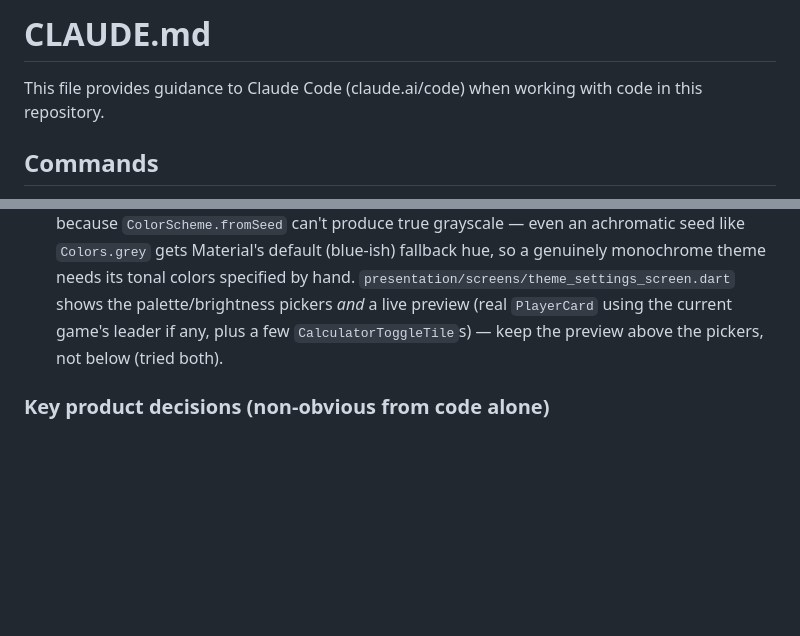
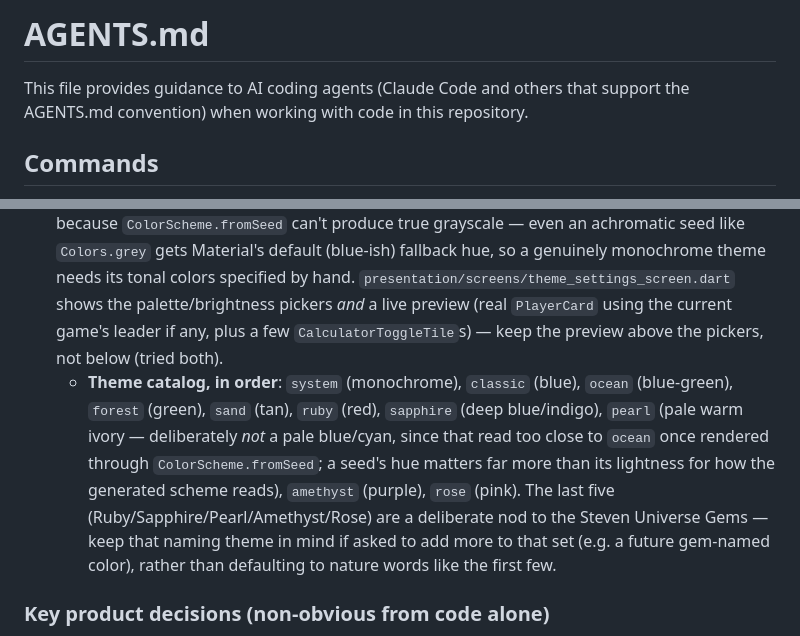
Before and after one commit to eduardo-cortes-herrera/flip_7_score_tracker, a Markdown page: AGENTS.md, 2 parts joined by grey strips. Drawn GitHub-style; blank space fills up the shorter version.

```diff
--- a/AGENTS.md
+++ b/AGENTS.md
@@ -1,6 +1,6 @@
-# CLAUDE.md
+# AGENTS.md
 
-This file provides guidance to Claude Code (claude.ai/code) when working with code in this repository.
+This file provides guidance to AI coding agents (Claude Code and others that support the AGENTS.md convention) when working with code in this repository.
 
 ## Commands
 
@@ -44,6 +44,7 @@ A full-screen calculator (`presentation/screens/calculator_screen.dart`) for com
 
 - Game-level settings (mode, target score, player order, restart, add/remove/reorder/rename players) live in `presentation/screens/settings_screen.dart` and act directly on `activeGameProvider` from the `game` feature (cross-feature import is expected here). Player rename/remove are also available directly from each `PlayerCard`'s kebab menu on `game_screen.dart` — keep both in sync if the underlying use case's behavior changes.
 - App theming: `domain/entities/theme_preference.dart` holds the pure-Dart `ThemePreference` (a `themeId` string + `AppThemeMode` enum: `light` / `system` / `dark`, in that declared order since `SegmentedButton` iterates `.values` directly) and is persisted via `ThemeRepository`/Hive, same pattern as `game`. **The actual color catalog lives in `presentation/theme/app_theme.dart`** (`AppTheme` class + the `availableAppThemes` list) — it depends on `Color`/`ColorScheme`, which is why it's in `presentation/`, not `domain/` (domain stays pure Dart). **To add a custom theme, add an entry to `availableAppThemes` in that file** — it picks up automatically in Settings > Theme (swatch, preview, persistence) with no other code changes. Most themes just pick a seed `Color` for `ColorScheme.fromSeed`; the `system` theme instead sets `buildColorScheme: _monochromeScheme` because `ColorScheme.fromSeed` can't produce true grayscale — even an achromatic seed like `Colors.grey` gets Material's default (blue-ish) fallback hue, so a genuinely monochrome theme needs its tonal colors specified by hand. `presentation/screens/theme_settings_screen.dart` shows the palette/brightness pickers *and* a live preview (real `PlayerCard` using the current game's leader if any, plus a few `CalculatorToggleTile`s) — keep the preview above the pickers, not below (tried both).
+  - **Theme catalog, in order**: `system` (monochrome), `classic` (blue), `ocean` (blue-green), `forest` (green), `sand` (tan), `ruby` (red), `sapphire` (deep blue/indigo), `pearl` (pale warm ivory — deliberately *not* a pale blue/cyan, since that read too close to `ocean` once rendered through `ColorScheme.fromSeed`; a seed's hue matters far more than its lightness for how the generated scheme reads), `amethyst` (purple), `rose` (pink). The last five (Ruby/Sapphire/Pearl/Amethyst/Rose) are a deliberate nod to the Steven Universe Gems — keep that naming theme in mind if asked to add more to that set (e.g. a future gem-named color), rather than defaulting to nature words like the first few.
 
 ### Key product decisions (non-obvious from code alone)
 
```
Also changed, not shown: other parts of AGENTS.md (+9 -1 lines).
